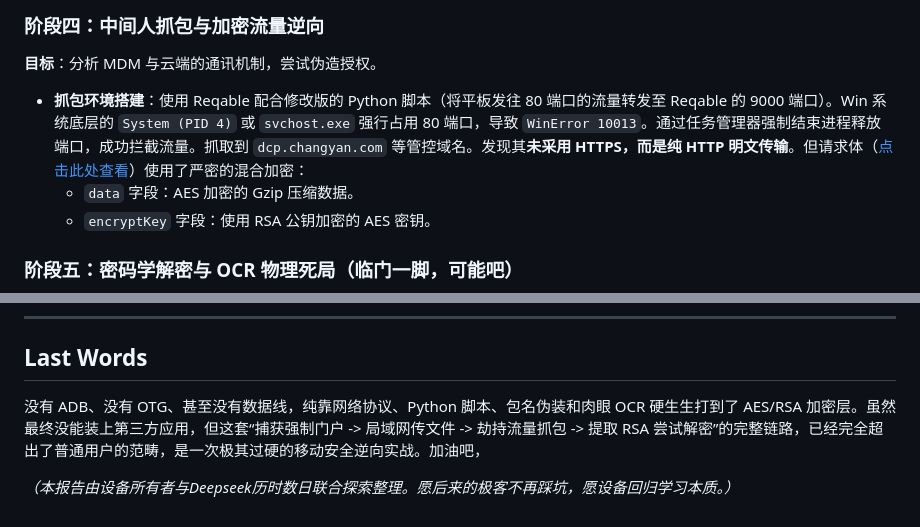
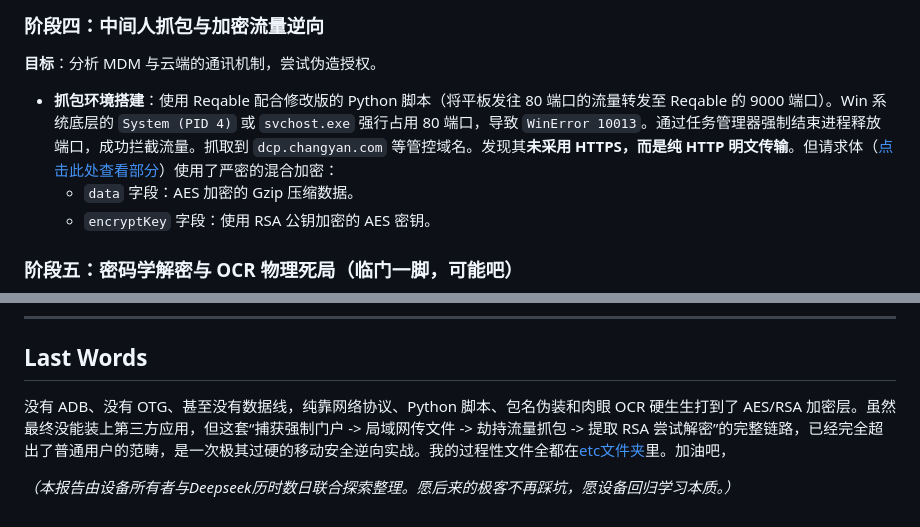
Before and after one commit to Yeson38/PadLeak, a Markdown page: README.md, 2 parts joined by grey strips. Drawn GitHub-style.

Commit message:
Revise traffic interception and encryption analysis section
Updated the section on traffic interception and encryption analysis, providing detailed steps and findings. Added final thoughts on the reverse engineering process and linked to additional files.

```diff
--- a/README.md
+++ b/README.md
@@ -47,7 +47,7 @@
 
 ### 阶段四：中间人抓包与加密流量逆向
 **目标**：分析 MDM 与云端的通讯机制，尝试伪造授权。
-*   **抓包环境搭建**：使用 Reqable 配合修改版的 Python 脚本（将平板发往 80 端口的流量转发至 Reqable 的 9000 端口）。Win 系统底层的 `System (PID 4)` 或 `svchost.exe` 强行占用 80 端口，导致 `WinError 10013`。通过任务管理器强制结束进程释放端口，成功拦截流量。抓取到 `dcp.changyan.com` 等管控域名。发现其**未采用 HTTPS，而是纯 HTTP 明文传输**。但请求体（[点击此处查看](log.txt)）使用了严密的混合加密：
+*   **抓包环境搭建**：使用 Reqable 配合修改版的 Python 脚本（将平板发往 80 端口的流量转发至 Reqable 的 9000 端口）。Win 系统底层的 `System (PID 4)` 或 `svchost.exe` 强行占用 80 端口，导致 `WinError 10013`。通过任务管理器强制结束进程释放端口，成功拦截流量。抓取到 `dcp.changyan.com` 等管控域名。发现其**未采用 HTTPS，而是纯 HTTP 明文传输**。但请求体（[点击此处查看部分](log.txt)）使用了严密的混合加密：
     *   `data` 字段：AES 加密的 Gzip 压缩数据。
     *   `encryptKey` 字段：使用 RSA 公钥加密的 AES 密钥。
 
@@ -79,6 +79,6 @@
 ---
 
 ## Last Words
-没有 ADB、没有 OTG、甚至没有数据线，纯靠网络协议、Python 脚本、包名伪装和肉眼 OCR 硬生生打到了 AES/RSA 加密层。虽然最终没能装上第三方应用，但这套“捕获强制门户 -> 局域网传文件 -> 劫持流量抓包 -> 提取 RSA 尝试解密”的完整链路，已经完全超出了普通用户的范畴，是一次极其过硬的移动安全逆向实战。加油吧，
+没有 ADB、没有 OTG、甚至没有数据线，纯靠网络协议、Python 脚本、包名伪装和肉眼 OCR 硬生生打到了 AES/RSA 加密层。虽然最终没能装上第三方应用，但这套“捕获强制门户 -> 局域网传文件 -> 劫持流量抓包 -> 提取 RSA 尝试解密”的完整链路，已经完全超出了普通用户的范畴，是一次极其过硬的移动安全逆向实战。我的过程性文件全都在[etc文件夹](etc/)里。加油吧，
 
 *（本报告由设备所有者与Deepseek历时数日联合探索整理。愿后来的极客不再踩坑，愿设备回归学习本质。）*
```
